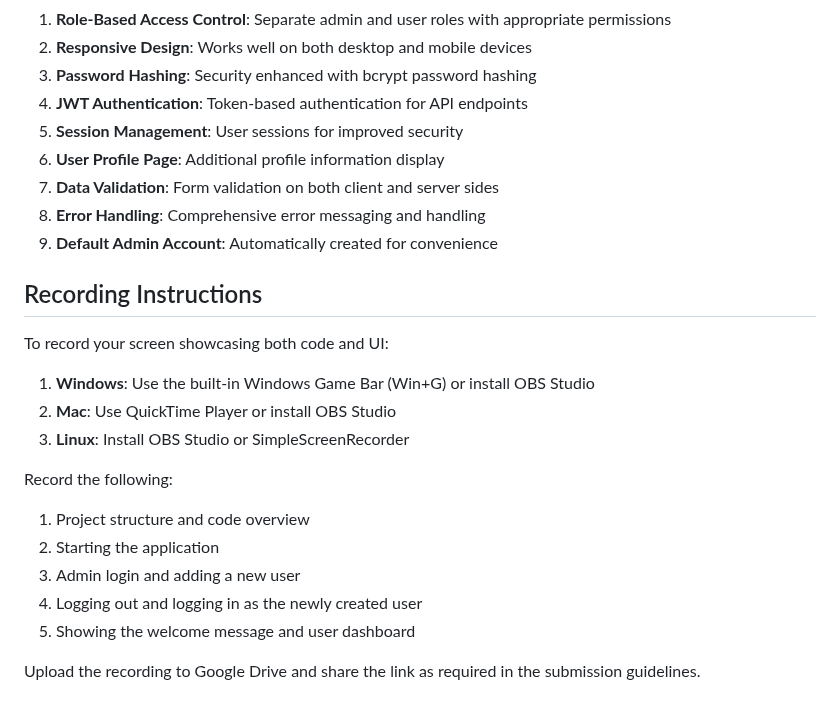
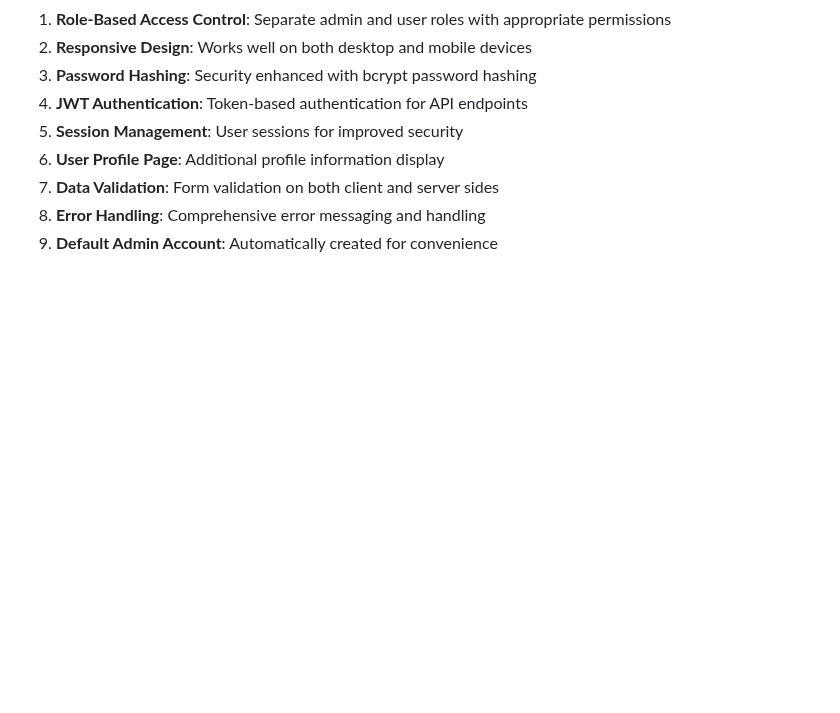
Before and after one commit to RahulKrishna15/User-Management-System, a Markdown page: readme.md, the part around the change. GitHub-like rendering; blank space fills up the shorter version.

```diff
--- a/readme.md
+++ b/readme.md
@@ -116,21 +116,3 @@ project-structure/
 7. **Data Validation**: Form validation on both client and server sides
 8. **Error Handling**: Comprehensive error messaging and handling
 9. **Default Admin Account**: Automatically created for convenience
-
-## Recording Instructions
-
-To record your screen showcasing both code and UI:
-
-1. **Windows**: Use the built-in Windows Game Bar (Win+G) or install OBS Studio
-2. **Mac**: Use QuickTime Player or install OBS Studio
-3. **Linux**: Install OBS Studio or SimpleScreenRecorder
-
-Record the following:
-
-1. Project structure and code overview
-2. Starting the application
-3. Admin login and adding a new user
-4. Logging out and logging in as the newly created user
-5. Showing the welcome message and user dashboard
-
-Upload the recording to Google Drive and share the link as required in the submission guidelines.
```
